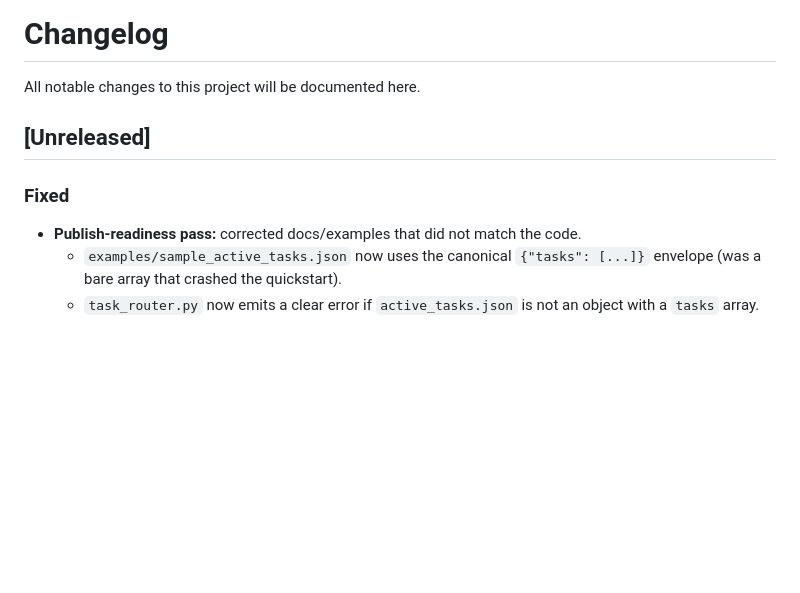
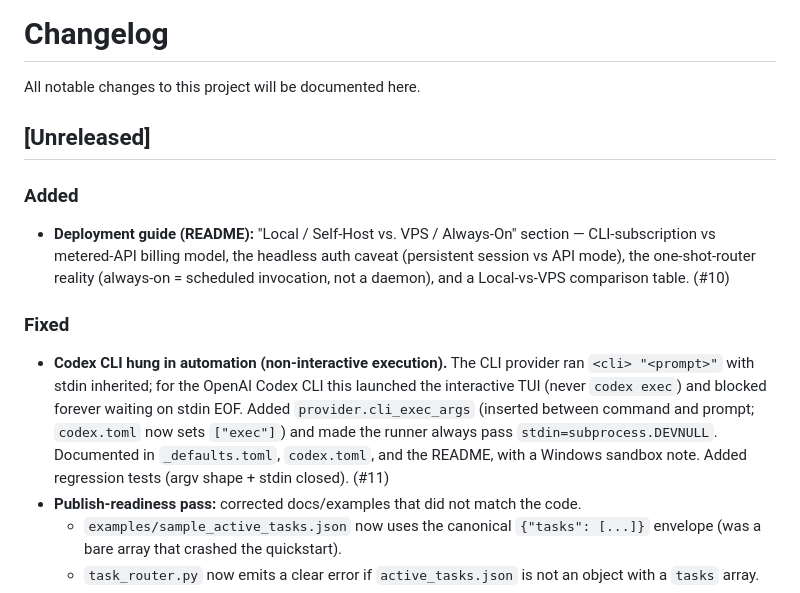
Before and after one commit to InonB2/multi-agent-orchestration, a Markdown page: CHANGELOG.md, the part around the change. Rendered like a GitHub page; blank space fills up the shorter version.

Commit message:
docs(changelog): record deployment guide (#10) and codex non-interactive fix (#11)
Keeps the change history current so the repo visibly tracks its own
improvements under change control.

Co-Authored-By: Claude Opus 4.8 <noreply@anthropic.com>

```diff
--- a/CHANGELOG.md
+++ b/CHANGELOG.md
@@ -4,7 +4,11 @@ All notable changes to this project will be documented here.
 
 ## [Unreleased]
 
+### Added
+- **Deployment guide (README):** "Local / Self-Host vs. VPS / Always-On" section — CLI-subscription vs metered-API billing model, the headless auth caveat (persistent session vs API mode), the one-shot-router reality (always-on = scheduled invocation, not a daemon), and a Local-vs-VPS comparison table. (#10)
+
 ### Fixed
+- **Codex CLI hung in automation (non-interactive execution).** The CLI provider ran `<cli> "<prompt>"` with stdin inherited; for the OpenAI Codex CLI this launched the interactive TUI (never `codex exec`) and blocked forever waiting on stdin EOF. Added `provider.cli_exec_args` (inserted between command and prompt; `codex.toml` now sets `["exec"]`) and made the runner always pass `stdin=subprocess.DEVNULL`. Documented in `_defaults.toml`, `codex.toml`, and the README, with a Windows sandbox note. Added regression tests (argv shape + stdin closed). (#11)
 - **Publish-readiness pass:** corrected docs/examples that did not match the code.
   - `examples/sample_active_tasks.json` now uses the canonical `{"tasks": [...]}` envelope (was a bare array that crashed the quickstart).
   - `task_router.py` now emits a clear error if `active_tasks.json` is not an object with a `tasks` array.
```
